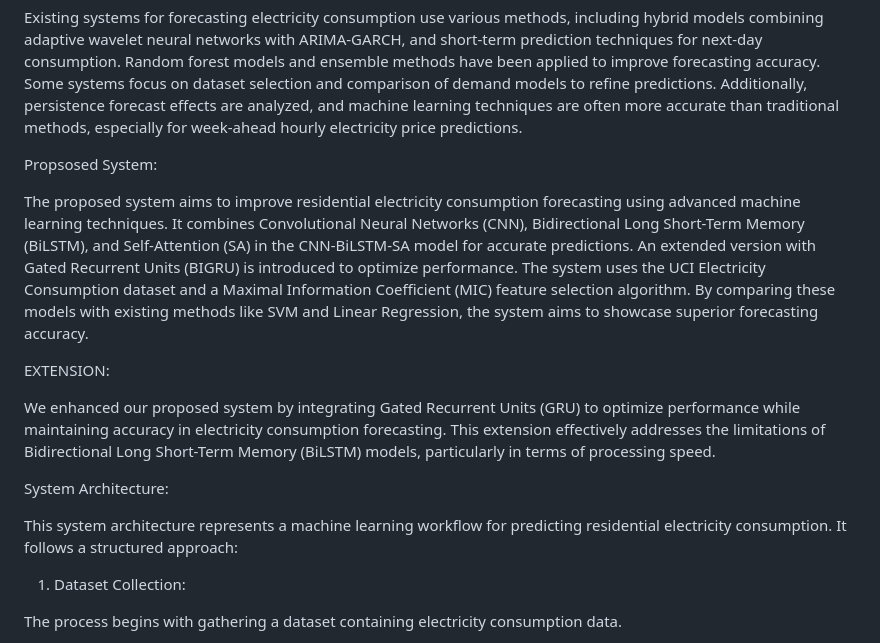
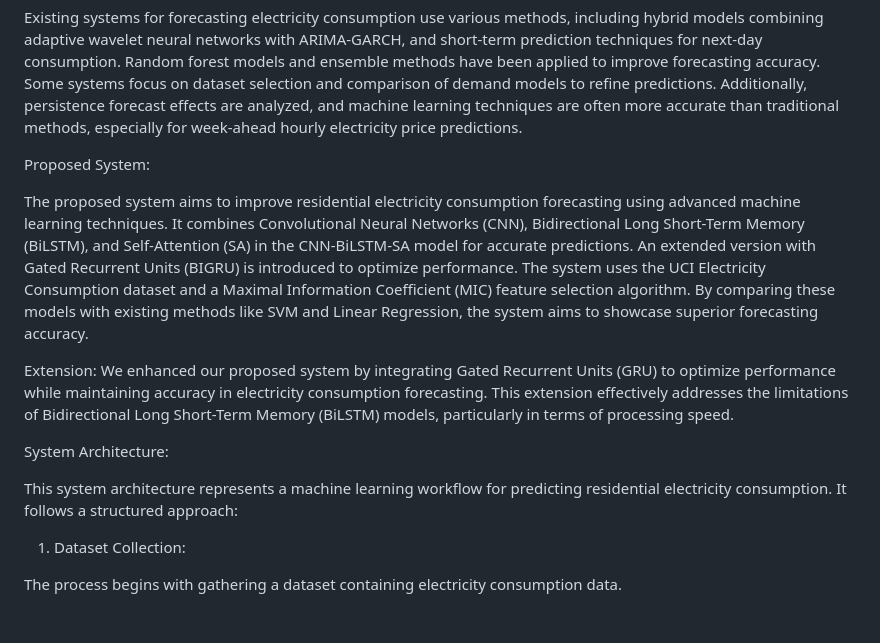
Before and after one commit to PadmaaaPriyaaa/Predicting_Residential_Electricity_Consumption, a Markdown page: README.md, the part around the change. GitHub-like rendering; blank space fills up the shorter version.

```diff
--- a/README.md
+++ b/README.md
@@ -12,17 +12,16 @@ Existing System:
 
   Existing systems for forecasting electricity consumption use various methods, including hybrid models combining adaptive wavelet neural networks with ARIMA-GARCH, and short-term prediction techniques for next-day consumption. Random forest models and ensemble methods have been applied to improve forecasting accuracy. Some systems focus on dataset selection and comparison of demand models to refine predictions. Additionally, persistence forecast effects are analyzed, and machine learning techniques are often more accurate than traditional methods, especially for week-ahead hourly electricity price predictions.
 
-Propsosed System:
+Proposed System:
 
  The proposed system aims to improve residential electricity consumption forecasting using advanced machine learning techniques. It combines Convolutional Neural Networks (CNN), Bidirectional Long Short-Term Memory (BiLSTM), and Self-Attention (SA) in the CNN-BiLSTM-SA model for accurate predictions. An extended version with Gated Recurrent Units (BIGRU) is introduced to optimize performance. The system uses the UCI Electricity Consumption dataset and a Maximal Information Coefficient (MIC) feature selection algorithm. By comparing these models with existing methods like SVM and Linear Regression, the system aims to showcase superior forecasting accuracy.
 
-EXTENSION:
-
- We enhanced our proposed system by integrating Gated Recurrent Units (GRU) to optimize performance while maintaining accuracy in electricity consumption forecasting. This extension effectively addresses the limitations of Bidirectional Long Short-Term Memory (BiLSTM) models, particularly in terms of processing speed.
+Extension:
+  We enhanced our proposed system by integrating Gated Recurrent Units (GRU) to optimize performance while maintaining accuracy in electricity consumption forecasting. This extension effectively addresses the limitations of Bidirectional Long Short-Term Memory (BiLSTM) models, particularly in terms of processing speed.
 
 System Architecture:
 
- This system architecture represents a machine learning workflow for predicting residential electricity consumption. It follows a structured approach:
+  This system architecture represents a machine learning workflow for predicting residential electricity consumption. It follows a structured approach:
 
 1. Dataset Collection:
 
```
